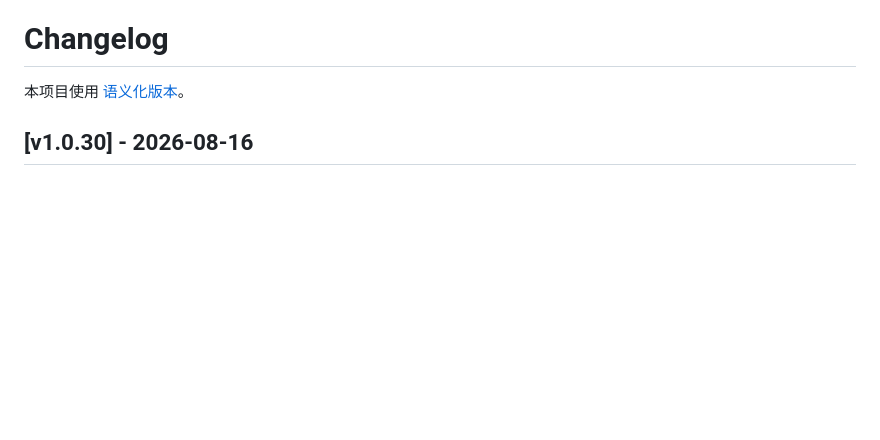
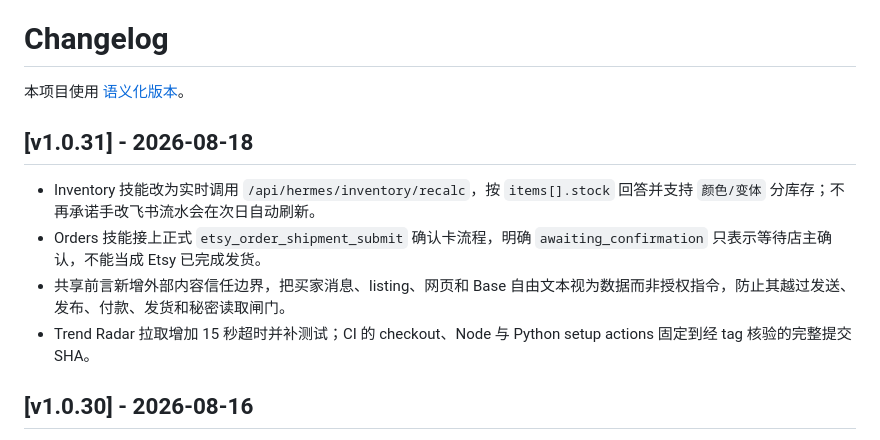
Before and after one commit to easyaitech/etsy-skills, a Markdown page: CHANGELOG.md, the part around the change. GitHub-like rendering; blank space fills up the shorter version.

Commit message:
chore: release v1.0.31
Co-Authored-By: OpenAI Codex <noreply@openai.com>

```diff
--- a/CHANGELOG.md
+++ b/CHANGELOG.md
@@ -1,6 +1,13 @@
 # Changelog
 
 本项目使用 [语义化版本](https://semver.org/lang/zh-CN/)。
+
+## [v1.0.31] - 2026-08-18
+
+- Inventory 技能改为实时调用 `/api/hermes/inventory/recalc`，按 `items[].stock` 回答并支持 `颜色/变体` 分库存；不再承诺手改飞书流水会在次日自动刷新。
+- Orders 技能接上正式 `etsy_order_shipment_submit` 确认卡流程，明确 `awaiting_confirmation` 只表示等待店主确认，不能当成 Etsy 已完成发货。
+- 共享前言新增外部内容信任边界，把买家消息、listing、网页和 Base 自由文本视为数据而非授权指令，防止其越过发送、发布、付款、发货和秘密读取闸门。
+- Trend Radar 拉取增加 15 秒超时并补测试；CI 的 checkout、Node 与 Python setup actions 固定到经 tag 核验的完整提交 SHA。
 
 ## [v1.0.30] - 2026-08-16
 
```
